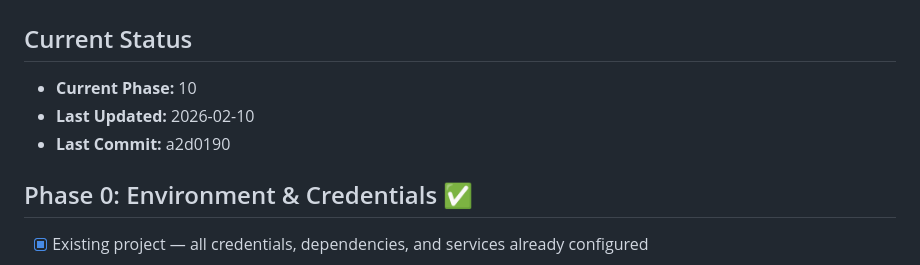
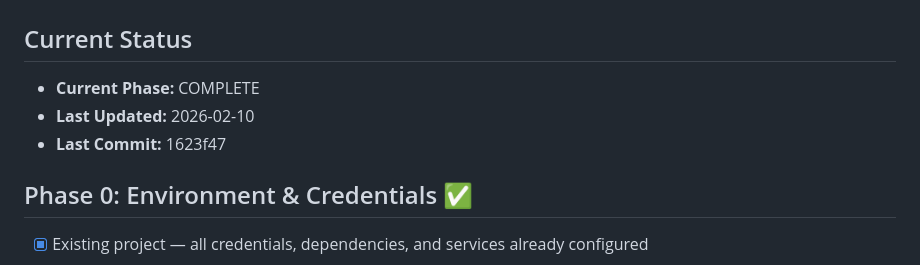
Before and after one commit to Bitstream73/QuoteLog02, a Markdown page: PROGRESS.md, the part around the change. GitHub-like rendering.

Commit message:
mark all phases complete — ADMIN-CHANGES COMPLETE
All 10 phases implemented: Top Stories tab, admin inline editing,
Google Image search for missing photos, quote management on review
page, settings reorganization. 309 tests passing.

Co-Authored-By: Claude Opus 4.6 <noreply@anthropic.com>

```diff
--- a/PROGRESS.md
+++ b/PROGRESS.md
@@ -1,9 +1,9 @@
 # Build Progress
 
 ## Current Status
-- **Current Phase:** 10
+- **Current Phase:** COMPLETE
 - **Last Updated:** 2026-02-10
-- **Last Commit:** a2d0190
+- **Last Commit:** 1623f47
 
 ## Phase 0: Environment & Credentials ✅
 - [x] Existing project — all credentials, dependencies, and services already configured
```
